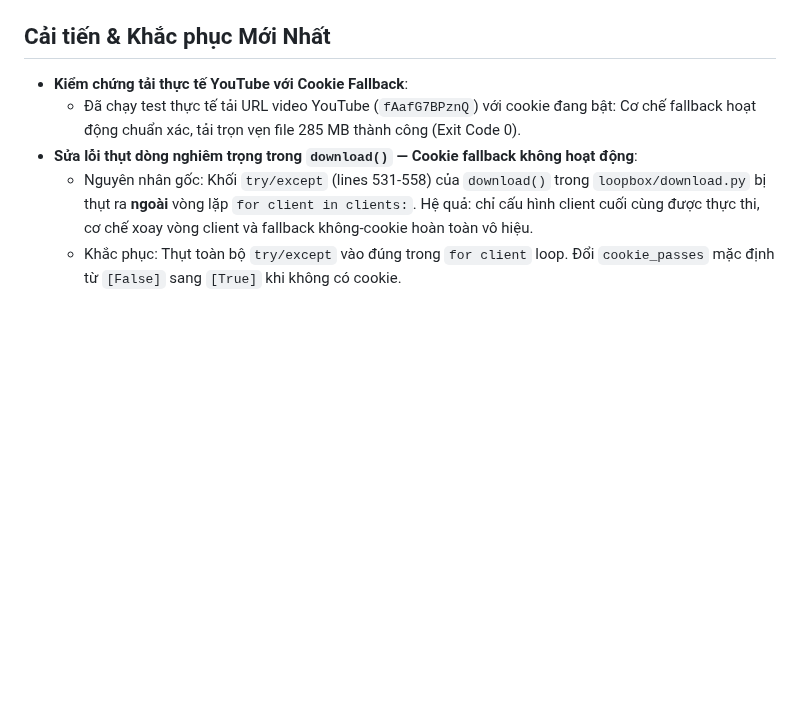
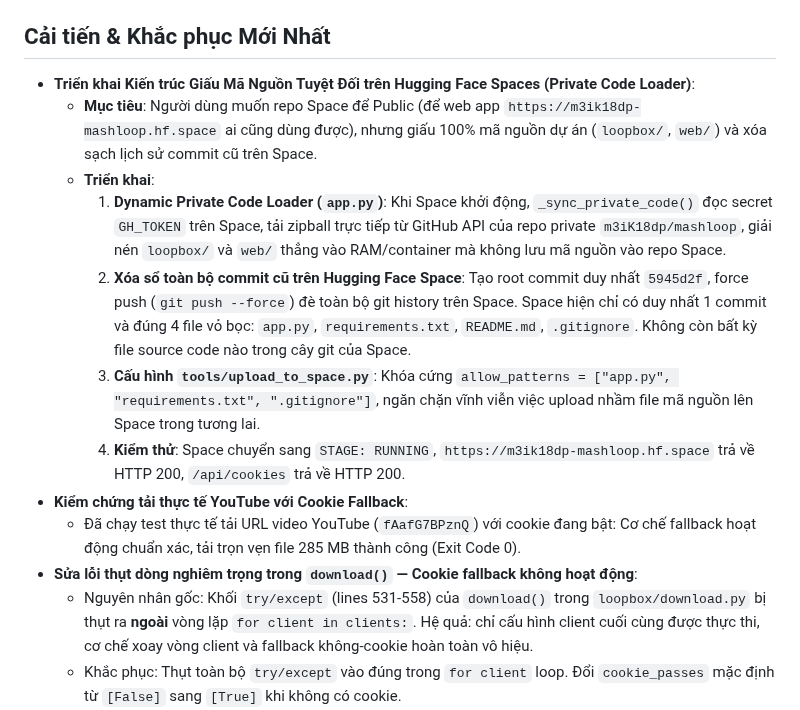
Before and after one commit to Meikova/meikova-loop, a Markdown page: docs/agent-handoff.md, the part around the change. GitHub-like rendering; blank space fills up the shorter version.

Commit message:
docs: record private space loader architecture

```diff
--- a/docs/agent-handoff.md
+++ b/docs/agent-handoff.md
@@ -11,6 +11,13 @@
 - Platforms Built: Desktop Native Shell (`dist/MashLoop/_internal/web`), Mobile Capacitor Sync (Android & iOS), GitHub (`origin/main`), Hugging Face Space (`m3ik18dp/MashLoop`).
 
 ## Cải tiến & Khắc phục Mới Nhất
+- **Triển khai Kiến trúc Giấu Mã Nguồn Tuyệt Đối trên Hugging Face Spaces (Private Code Loader)**:
+  - **Mục tiêu**: Người dùng muốn repo Space để Public (để web app `https://m3ik18dp-mashloop.hf.space` ai cũng dùng được), nhưng giấu 100% mã nguồn dự án (`loopbox/`, `web/`) và xóa sạch lịch sử commit cũ trên Space.
+  - **Triển khai**:
+    1. **Dynamic Private Code Loader (`app.py`)**: Khi Space khởi động, `_sync_private_code()` đọc secret `GH_TOKEN` trên Space, tải zipball trực tiếp từ GitHub API của repo private `m3iK18dp/mashloop`, giải nén `loopbox/` và `web/` thẳng vào RAM/container mà không lưu mã nguồn vào repo Space.
+    2. **Xóa sổ toàn bộ commit cũ trên Hugging Face Space**: Tạo root commit duy nhất `5945d2f`, force push (`git push --force`) đè toàn bộ git history trên Space. Space hiện chỉ có duy nhất 1 commit và đúng 4 file vỏ bọc: `app.py`, `requirements.txt`, `README.md`, `.gitignore`. Không còn bất kỳ file source code nào trong cây git của Space.
+    3. **Cấu hình `tools/upload_to_space.py`**: Khóa cứng `allow_patterns = ["app.py", "requirements.txt", ".gitignore"]`, ngăn chặn vĩnh viễn việc upload nhầm file mã nguồn lên Space trong tương lai.
+    4. **Kiểm thử**: Space chuyển sang `STAGE: RUNNING`, `https://m3ik18dp-mashloop.hf.space` trả về HTTP 200, `/api/cookies` trả về HTTP 200.
 - **Kiểm chứng tải thực tế YouTube với Cookie Fallback**:
   - Đã chạy test thực tế tải URL video YouTube (`fAafG7BPznQ`) với cookie đang bật: Cơ chế fallback hoạt động chuẩn xác, tải trọn vẹn file 285 MB thành công (Exit Code 0).
 - **Sửa lỗi thụt dòng nghiêm trọng trong `download()` — Cookie fallback không hoạt động**:
```
